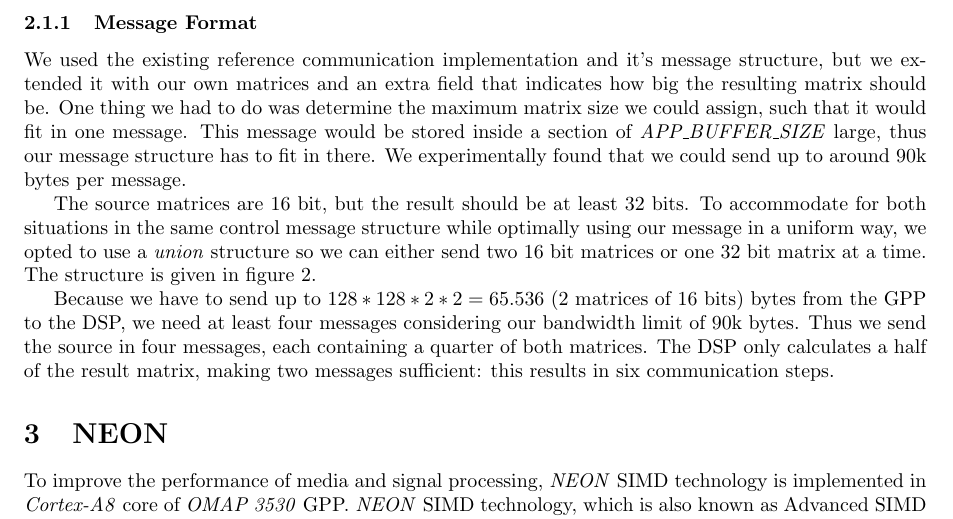
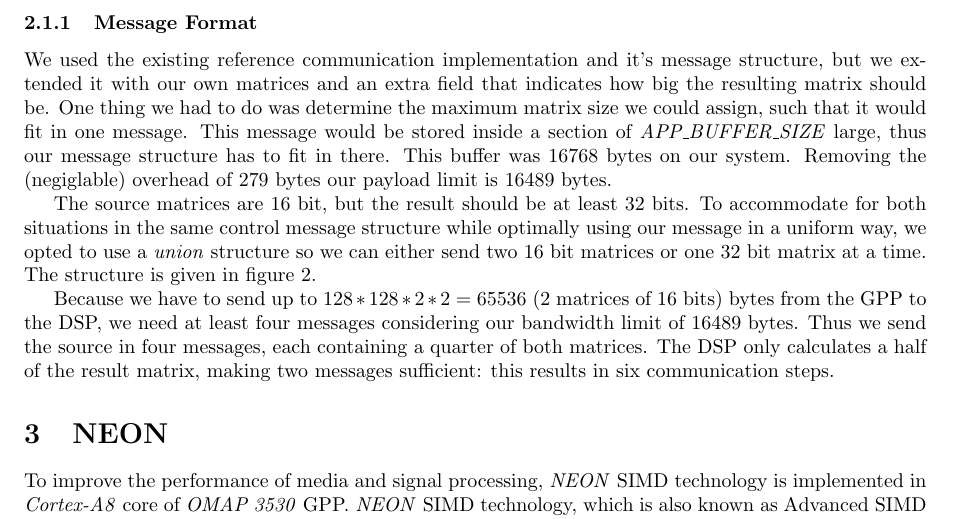
Before and after one commit to lixilin2301/Embedded-Lab, a LaTeX problem sheet (assignment1/report/main.tex, which reads assignment1/report/dsp.tex): part of page 2 of 6, cut so that both start at the same text. Compiled offline with pdfLaTeX.

Commit message:
Updated buffer size of DSP comms

```diff
--- a/assignment1/report/dsp.tex
+++ b/assignment1/report/dsp.tex
@@ -47,7 +47,8 @@ indicates how big the resulting matrix should be. One thing we had to do
 was determine the maximum matrix size we could assign, such that it would fit
 in one message. This message would be stored inside a section of
 \emph{APP\_BUFFER\_SIZE} large, thus our message structure has to fit in there.
-We experimentally found that we could send up to around 90k bytes per message.
+This buffer was $16768$ bytes on our system.
+Removing the (negiglable) overhead of $279$ bytes our payload limit is $16489$ bytes.
 
 The source matrices are 16 bit, but the result should be at least 32 bits.
 To accommodate for both
@@ -56,9 +57,9 @@ message in a uniform way, we opted to use a \emph{union} structure so we
 can either send two 16 bit matrices or one 32 bit matrix at a time. The
 structure is given in figure~\ref{code:control_msg}.
 
-Because we have to send up to $128*128*2*2=65.536$ (2 matrices of 16 bits)
+Because we have to send up to $128*128*2*2=65536$ (2 matrices of 16 bits)
 bytes from the GPP to the DSP, we need at least four messages considering
-our bandwidth limit of 90k bytes. Thus we send the source in four messages,
+our bandwidth limit of $16489$ bytes. Thus we send the source in four messages,
 each containing a quarter of both matrices. The DSP only calculates a half of
 the result matrix, making two messages sufficient: this results in six
 communication steps.
```
